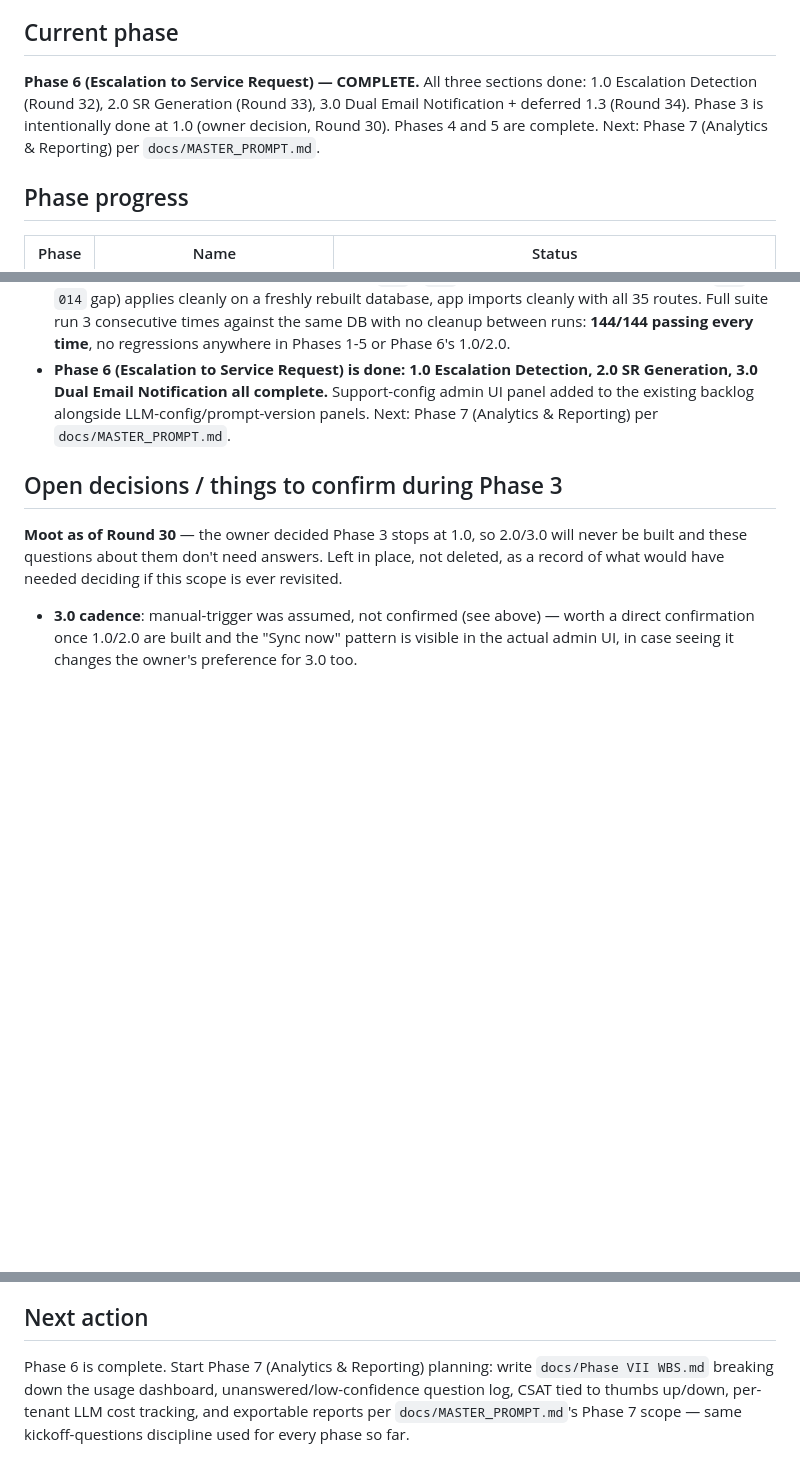
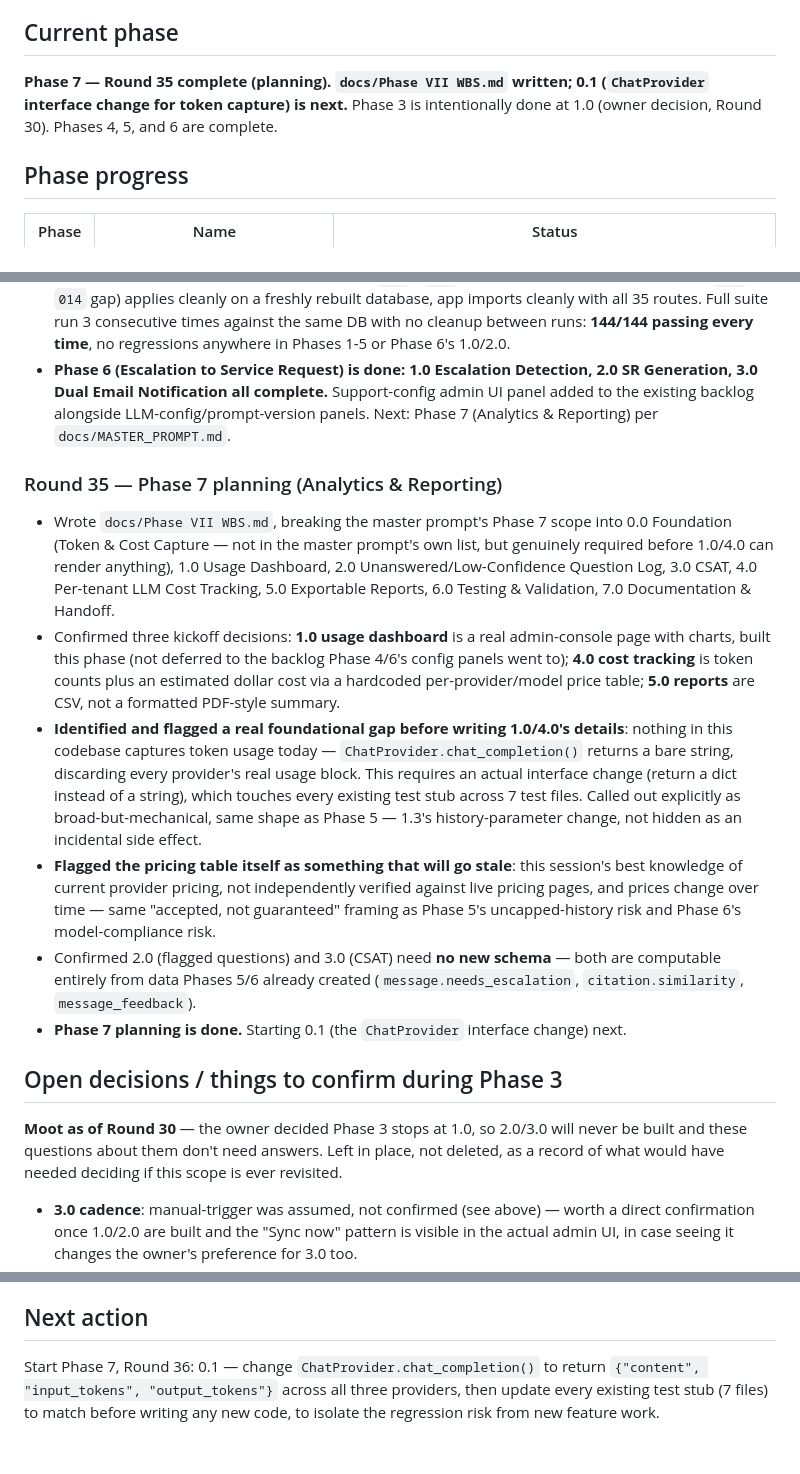
Before and after one commit to BT-Rajan/SupportLM, a Markdown page: docs/STATUS.md, 3 parts joined by grey strips. Drawn GitHub-style; blank space fills up the shorter version.

```diff
--- a/docs/STATUS.md
+++ b/docs/STATUS.md
@@ -5,12 +5,10 @@
 
 ## Current phase
 
-**Phase 6 (Escalation to Service Request) — COMPLETE.** All three
-sections done: 1.0 Escalation Detection (Round 32), 2.0 SR Generation
-(Round 33), 3.0 Dual Email Notification + deferred 1.3 (Round 34).
-Phase 3 is intentionally done at 1.0 (owner decision, Round 30). Phases
-4 and 5 are complete. Next: Phase 7 (Analytics & Reporting) per
-`docs/MASTER_PROMPT.md`.
+**Phase 7 — Round 35 complete (planning). `docs/Phase VII WBS.md`
+written; 0.1 (`ChatProvider` interface change for token capture) is
+next.** Phase 3 is intentionally done at 1.0 (owner decision, Round
+30). Phases 4, 5, and 6 are complete.
 
 ## Phase progress
 
@@ -1533,6 +1531,40 @@ Phase 3 is intentionally done at 1.0 (owner decision, Round 30). Phases
   backlog alongside LLM-config/prompt-version panels. Next: Phase 7
   (Analytics & Reporting) per `docs/MASTER_PROMPT.md`.
 
+### Round 35 — Phase 7 planning (Analytics & Reporting)
+- Wrote `docs/Phase VII WBS.md`, breaking the master prompt's Phase 7
+  scope into 0.0 Foundation (Token & Cost Capture — not in the master
+  prompt's own list, but genuinely required before 1.0/4.0 can render
+  anything), 1.0 Usage Dashboard, 2.0 Unanswered/Low-Confidence
+  Question Log, 3.0 CSAT, 4.0 Per-tenant LLM Cost Tracking, 5.0
+  Exportable Reports, 6.0 Testing & Validation, 7.0 Documentation &
+  Handoff.
+- Confirmed three kickoff decisions: **1.0 usage dashboard** is a real
+  admin-console page with charts, built this phase (not deferred to
+  the backlog Phase 4/6's config panels went to); **4.0 cost
+  tracking** is token counts plus an estimated dollar cost via a
+  hardcoded per-provider/model price table; **5.0 reports** are CSV,
+  not a formatted PDF-style summary.
+- **Identified and flagged a real foundational gap before writing
+  1.0/4.0's details**: nothing in this codebase captures token usage
+  today — `ChatProvider.chat_completion()` returns a bare string,
+  discarding every provider's real usage block. This requires an
+  actual interface change (return a dict instead of a string), which
+  touches every existing test stub across 7 test files. Called out
+  explicitly as broad-but-mechanical, same shape as Phase 5 — 1.3's
+  history-parameter change, not hidden as an incidental side effect.
+- **Flagged the pricing table itself as something that will go
+  stale**: this session's best knowledge of current provider pricing,
+  not independently verified against live pricing pages, and prices
+  change over time — same "accepted, not guaranteed" framing as Phase
+  5's uncapped-history risk and Phase 6's model-compliance risk.
+- Confirmed 2.0 (flagged questions) and 3.0 (CSAT) need **no new
+  schema** — both are computable entirely from data Phases 5/6 already
+  created (`message.needs_escalation`, `citation.similarity`,
+  `message_feedback`).
+- **Phase 7 planning is done.** Starting 0.1 (the `ChatProvider`
+  interface change) next.
+
 ## Open decisions / things to confirm during Phase 3
 
 **Moot as of Round 30** — the owner decided Phase 3 stops at 1.0, so
@@ -1556,9 +1588,8 @@ needed deciding if this scope is ever revisited.
 
 ## Next action
 
-Phase 6 is complete. Start Phase 7 (Analytics & Reporting) planning:
-write `docs/Phase VII WBS.md` breaking down the usage dashboard,
-unanswered/low-confidence question log, CSAT tied to thumbs up/down,
-per-tenant LLM cost tracking, and exportable reports per
-`docs/MASTER_PROMPT.md`'s Phase 7 scope — same kickoff-questions
-discipline used for every phase so far.
+Start Phase 7, Round 36: 0.1 — change `ChatProvider.chat_completion()`
+to return `{"content", "input_tokens", "output_tokens"}` across all
+three providers, then update every existing test stub (7 files) to
+match before writing any new code, to isolate the regression risk from
+new feature work.
```
Also changed, not shown: other parts of docs/STATUS.md (+1 -1 lines), docs/Phase VII WBS.md (added, +188 -0 lines).
